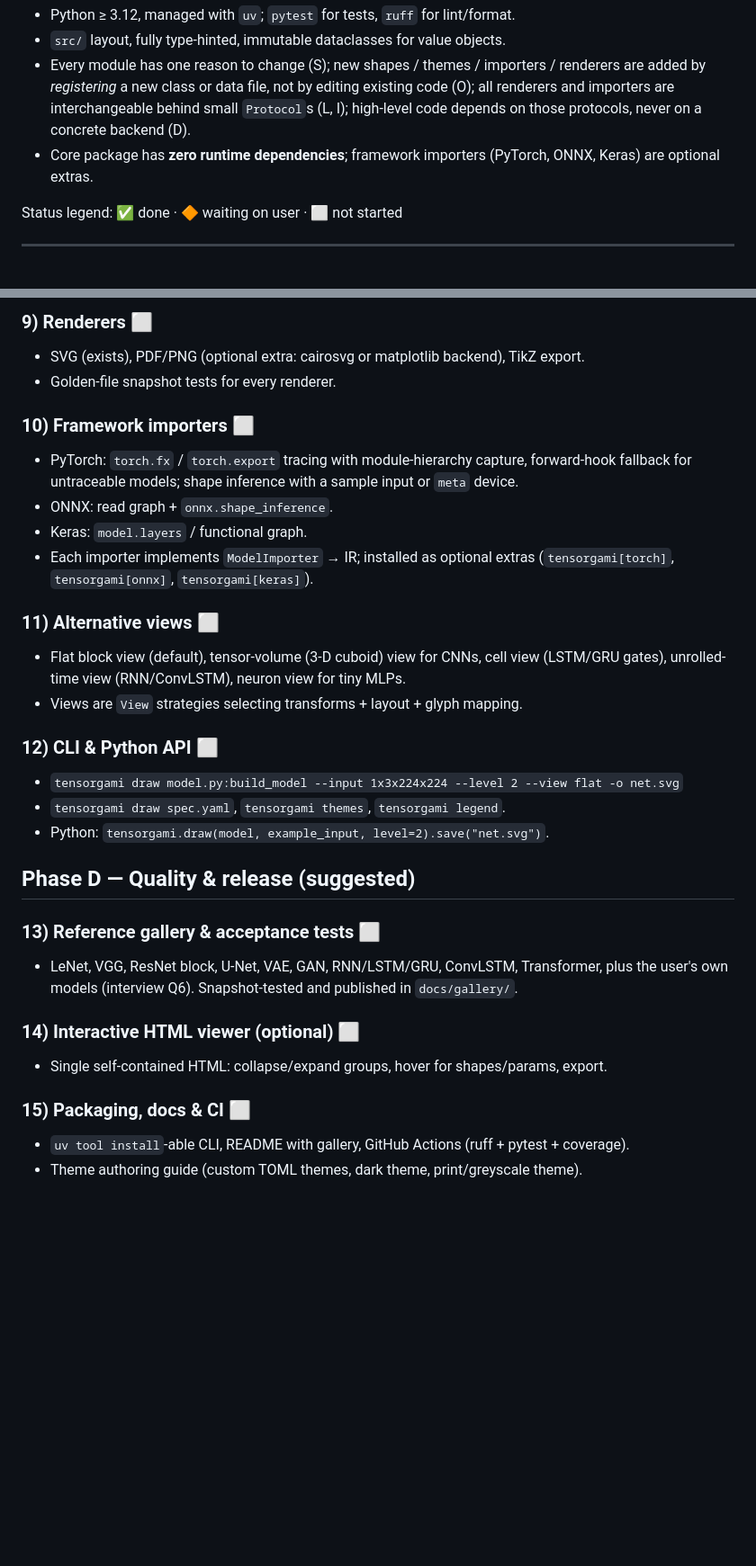
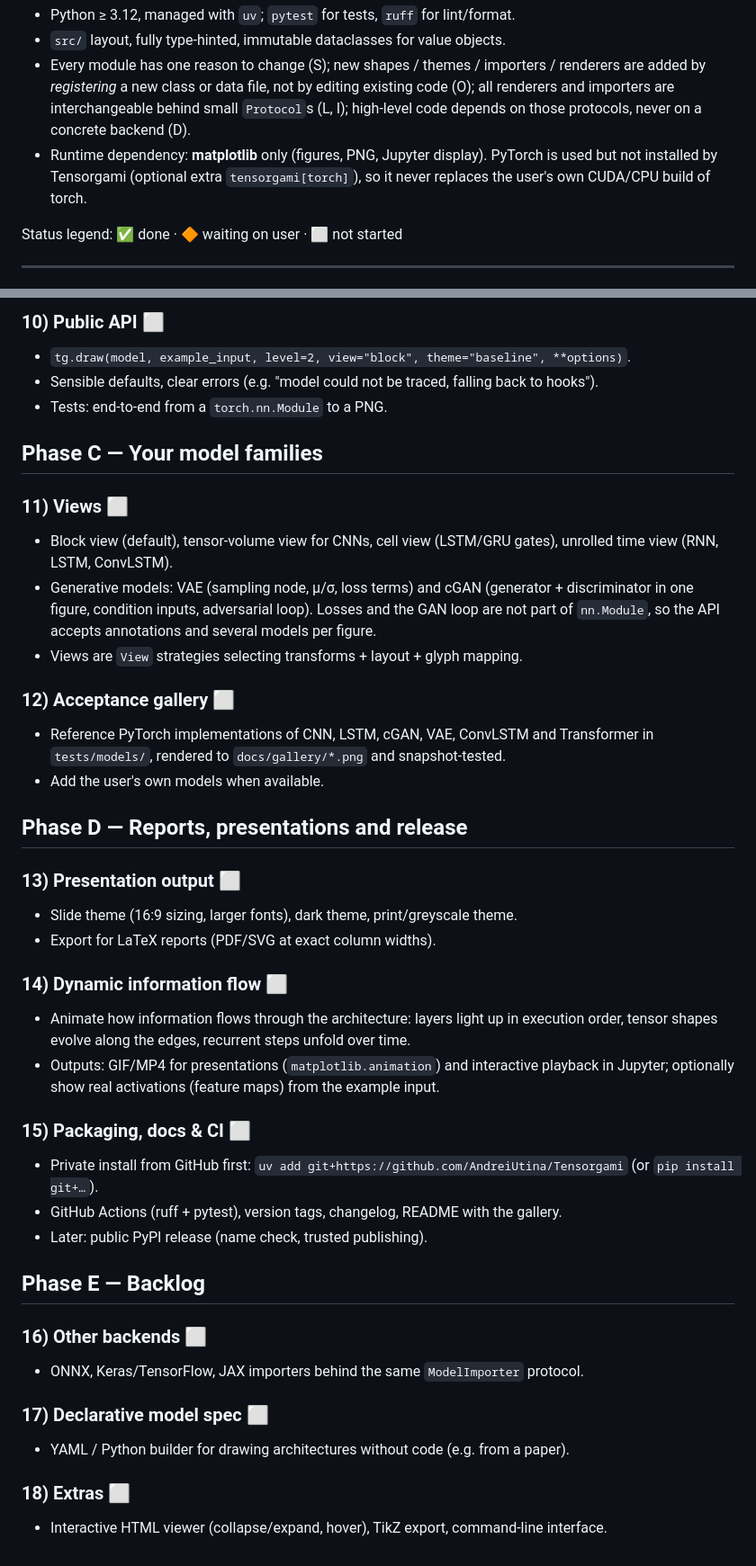
Before and after one commit to AndreiUtina/TensorGami, a Markdown page: roadmap.md, 2 parts joined by grey strips. Shown at 90% size. Drawn GitHub-style; blank space fills up the shorter version.

```diff
--- a/roadmap.md
+++ b/roadmap.md
@@ -16,8 +16,9 @@ Conventions derived from the rules (and from the sibling `Bayesball` project):
   added by *registering* a new class or data file, not by editing existing code (O); all
   renderers and importers are interchangeable behind small `Protocol`s (L, I); high-level code
   depends on those protocols, never on a concrete backend (D).
-- Core package has **zero runtime dependencies**; framework importers (PyTorch, ONNX, Keras)
-  are optional extras.
+- Runtime dependency: **matplotlib** only (figures, PNG, Jupyter display). PyTorch is used but
+  not installed by Tensorgami (optional extra `tensorgami[torch]`), so it never replaces the
+  user's own CUDA/CPU build of torch.
 
 Status legend: ✅ done · 🔶 waiting on user · ⬜ not started
 
@@ -110,35 +130,49 @@ following answers are needed (they change scope, not the work already done):
 
-### 9) Renderers ⬜
-- SVG (exists), PDF/PNG (optional extra: cairosvg or matplotlib backend), TikZ export.
-- Golden-file snapshot tests for every renderer.
+### 10) Public API ⬜
+- `tg.draw(model, example_input, level=2, view="block", theme="baseline", **options)`.
+- Sensible defaults, clear errors (e.g. "model could not be traced, falling back to hooks").
+- Tests: end-to-end from a `torch.nn.Module` to a PNG.
 
-### 10) Framework importers ⬜
-- PyTorch: `torch.fx` / `torch.export` tracing with module-hierarchy capture, forward-hook
-  fallback for untraceable models; shape inference with a sample input or `meta` device.
-- ONNX: read graph + `onnx.shape_inference`.
-- Keras: `model.layers` / functional graph.
-- Each importer implements `ModelImporter` → IR; installed as optional extras
-  (`tensorgami[torch]`, `tensorgami[onnx]`, `tensorgami[keras]`).
+## Phase C — Your model families
 
-### 11) Alternative views ⬜
-- Flat block view (default), tensor-volume (3-D cuboid) view for CNNs, cell view (LSTM/GRU
-  gates), unrolled-time view (RNN/ConvLSTM), neuron view for tiny MLPs.
+### 11) Views ⬜
+- Block view (default), tensor-volume view for CNNs, cell view (LSTM/GRU gates), unrolled
+  time view (RNN, LSTM, ConvLSTM).
+- Generative models: VAE (sampling node, μ/σ, loss terms) and cGAN (generator +
+  discriminator in one figure, condition inputs, adversarial loop). Losses and the GAN loop
+  are not part of `nn.Module`, so the API accepts annotations and several models per figure.
 - Views are `View` strategies selecting transforms + layout + glyph mapping.
 
-### 12) CLI & Python API ⬜
-- `tensorgami draw model.py:build_model --input 1x3x224x224 --level 2 --view flat -o net.svg`
-- `tensorgami draw spec.yaml`, `tensorgami themes`, `tensorgami legend`.
-- Python: `tensorgami.draw(model, example_input, level=2).save("net.svg")`.
+### 12) Acceptance gallery ⬜
+- Reference PyTorch implementations of CNN, LSTM, cGAN, VAE, ConvLSTM and Transformer in
+  `tests/models/`, rendered to `docs/gallery/*.png` and snapshot-tested.
+- Add the user's own models when available.
 
-## Phase D — Quality & release (suggested)
+## Phase D — Reports, presentations and release
 
-### 13) Reference gallery & acceptance tests ⬜
-- LeNet, VGG, ResNet block, U-Net, VAE, GAN, RNN/LSTM/GRU, ConvLSTM, Transformer,
-  plus the user's own models (interview Q6). Snapshot-tested and published in `docs/gallery/`.
+### 13) Presentation output ⬜
+- Slide theme (16:9 sizing, larger fonts), dark theme, print/greyscale theme.
+- Export for LaTeX reports (PDF/SVG at exact column widths).
 
-### 14) Interactive HTML viewer (optional) ⬜
-- Single self-contained HTML: collapse/expand groups, hover for shapes/params, export.
+### 14) Dynamic information flow ⬜
+- Animate how information flows through the architecture: layers light up in execution
+  order, tensor shapes evolve along the edges, recurrent steps unfold over time.
+- Outputs: GIF/MP4 for presentations (`matplotlib.animation`) and interactive playback in
+  Jupyter; optionally show real activations (feature maps) from the example input.
 
 ### 15) Packaging, docs & CI ⬜
-- `uv tool install`-able CLI, README with gallery, GitHub Actions (ruff + pytest + coverage).
-- Theme authoring guide (custom TOML themes, dark theme, print/greyscale theme).
+- Private install from GitHub first:
+  `uv add git+https://github.com/AndreiUtina/Tensorgami` (or `pip install git+…`).
+- GitHub Actions (ruff + pytest), version tags, changelog, README with the gallery.
+- Later: public PyPI release (name check, trusted publishing).
+
+## Phase E — Backlog
+
+### 16) Other backends ⬜
+- ONNX, Keras/TensorFlow, JAX importers behind the same `ModelImporter` protocol.
+
+### 17) Declarative model spec ⬜
+- YAML / Python builder for drawing architectures without code (e.g. from a paper).
+
+### 18) Extras ⬜
+- Interactive HTML viewer (collapse/expand, hover), TikZ export, command-line interface.
```
Also changed, not shown: other parts of roadmap.md (+50 -31 lines).
